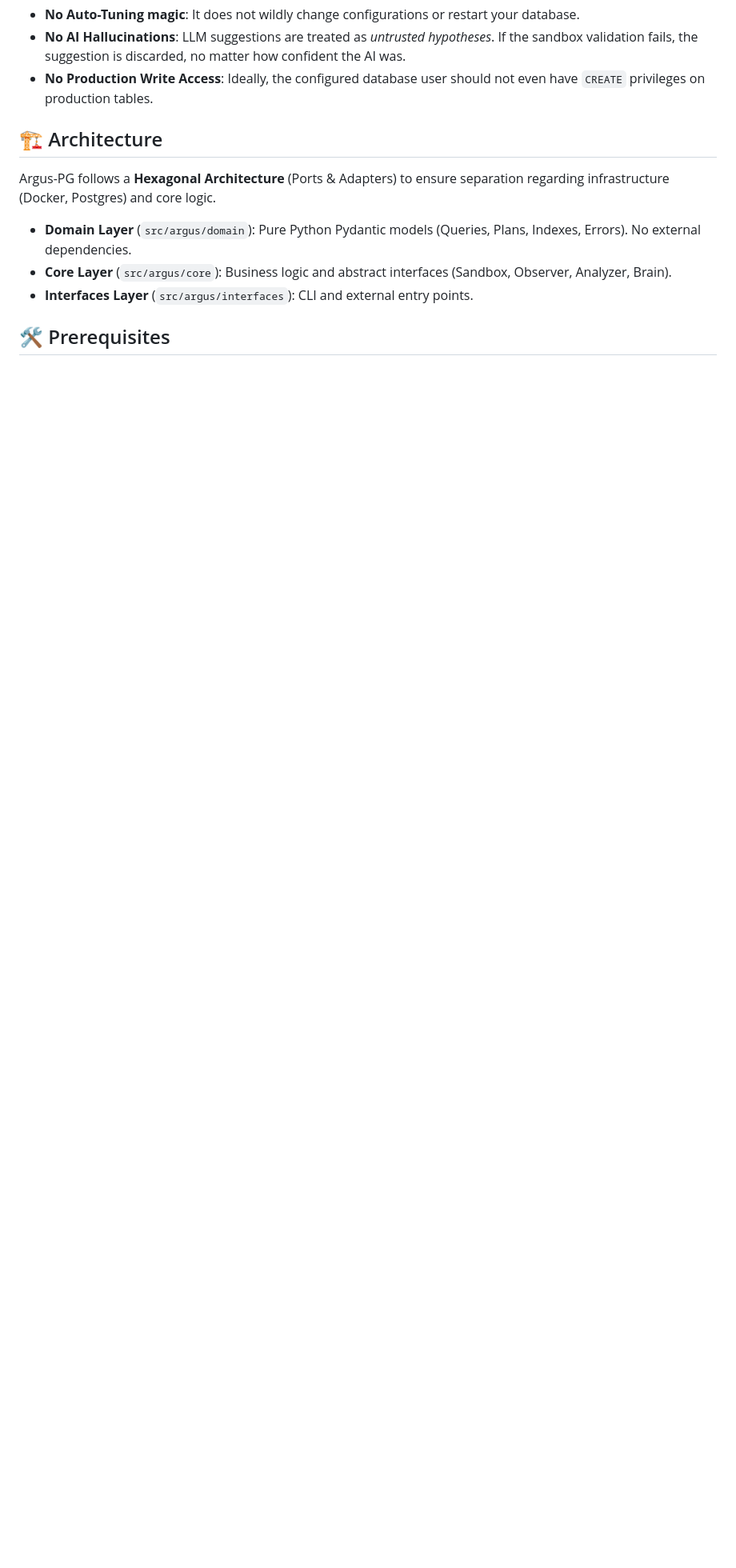
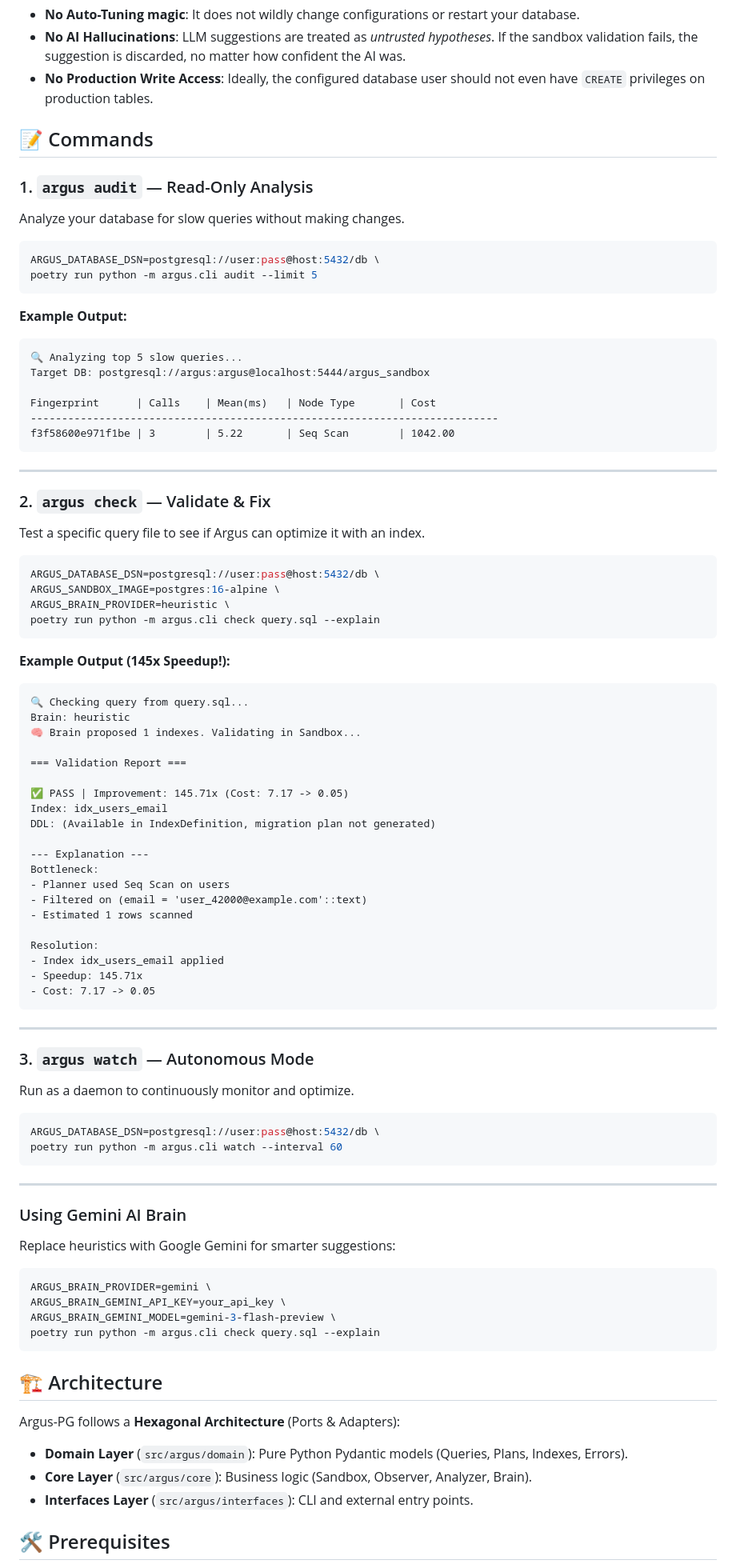
Before and after one commit to SpaceCypher/argus-pg, a Markdown page: README.md, the part around one of its changes. Shown at 80% size. Drawn GitHub-style; blank space fills up the shorter version.

Commit message:
docs: Enhanced README with tested commands, real metrics, and usage examples

````diff
--- a/README.md
+++ b/README.md
@@ -25,12 +25,90 @@ Argus-PG is designed with a "Safety First" philosophy. It is an **Automated DBA*
 -   **No AI Hallucinations**: LLM suggestions are treated as *untrusted hypotheses*. If the sandbox validation fails, the suggestion is discarded, no matter how confident the AI was.
 -   **No Production Write Access**: Ideally, the configured database user should not even have `CREATE` privileges on production tables.
 
+## 📝 Commands
+
+### 1. `argus audit` — Read-Only Analysis
+Analyze your database for slow queries without making changes.
+
+```bash
+ARGUS_DATABASE_DSN=postgresql://user:pass@host:5432/db \
+poetry run python -m argus.cli audit --limit 5
+```
+
+**Example Output:**
+```
+🔍 Analyzing top 5 slow queries...
+Target DB: postgresql://argus:argus@localhost:5444/argus_sandbox
+
+Fingerprint      | Calls    | Mean(ms)   | Node Type       | Cost
+---------------------------------------------------------------------------
+f3f58600e971f1be | 3        | 5.22       | Seq Scan        | 1042.00
+```
+
+---
+
+### 2. `argus check` — Validate & Fix
+Test a specific query file to see if Argus can optimize it with an index.
+
+```bash
+ARGUS_DATABASE_DSN=postgresql://user:pass@host:5432/db \
+ARGUS_SANDBOX_IMAGE=postgres:16-alpine \
+ARGUS_BRAIN_PROVIDER=heuristic \
+poetry run python -m argus.cli check query.sql --explain
+```
+
+**Example Output (145x Speedup!):**
+```
+🔍 Checking query from query.sql...
+Brain: heuristic
+🧠 Brain proposed 1 indexes. Validating in Sandbox...
+
+=== Validation Report ===
+
+✅ PASS | Improvement: 145.71x (Cost: 7.17 -> 0.05)
+Index: idx_users_email
+DDL: (Available in IndexDefinition, migration plan not generated)
+
+--- Explanation ---
+Bottleneck:
+- Planner used Seq Scan on users
+- Filtered on (email = 'user_42000@example.com'::text)
+- Estimated 1 rows scanned
+
+Resolution:
+- Index idx_users_email applied
+- Speedup: 145.71x
+- Cost: 7.17 -> 0.05
+```
+
+---
+
+### 3. `argus watch` — Autonomous Mode
+Run as a daemon to continuously monitor and optimize.
+
+```bash
+ARGUS_DATABASE_DSN=postgresql://user:pass@host:5432/db \
+poetry run python -m argus.cli watch --interval 60
+```
+
+---
+
+### Using Gemini AI Brain
+Replace heuristics with Google Gemini for smarter suggestions:
+
+```bash
+ARGUS_BRAIN_PROVIDER=gemini \
+ARGUS_BRAIN_GEMINI_API_KEY=your_api_key \
+ARGUS_BRAIN_GEMINI_MODEL=gemini-3-flash-preview \
+poetry run python -m argus.cli check query.sql --explain
+```
+
 ## 🏗 Architecture
 
-Argus-PG follows a **Hexagonal Architecture** (Ports & Adapters) to ensure separation regarding infrastructure (Docker, Postgres) and core logic.
+Argus-PG follows a **Hexagonal Architecture** (Ports & Adapters):
 
--   **Domain Layer** (`src/argus/domain`): Pure Python Pydantic models (Queries, Plans, Indexes, Errors). No external dependencies.
--   **Core Layer** (`src/argus/core`): Business logic and abstract interfaces (Sandbox, Observer, Analyzer, Brain).
+-   **Domain Layer** (`src/argus/domain`): Pure Python Pydantic models (Queries, Plans, Indexes, Errors).
+-   **Core Layer** (`src/argus/core`): Business logic (Sandbox, Observer, Analyzer, Brain).
 -   **Interfaces Layer** (`src/argus/interfaces`): CLI and external entry points.
 
 ## 🛠 Prerequisites
````
Also changed, not shown: other parts of README.md (+31 -91 lines).
